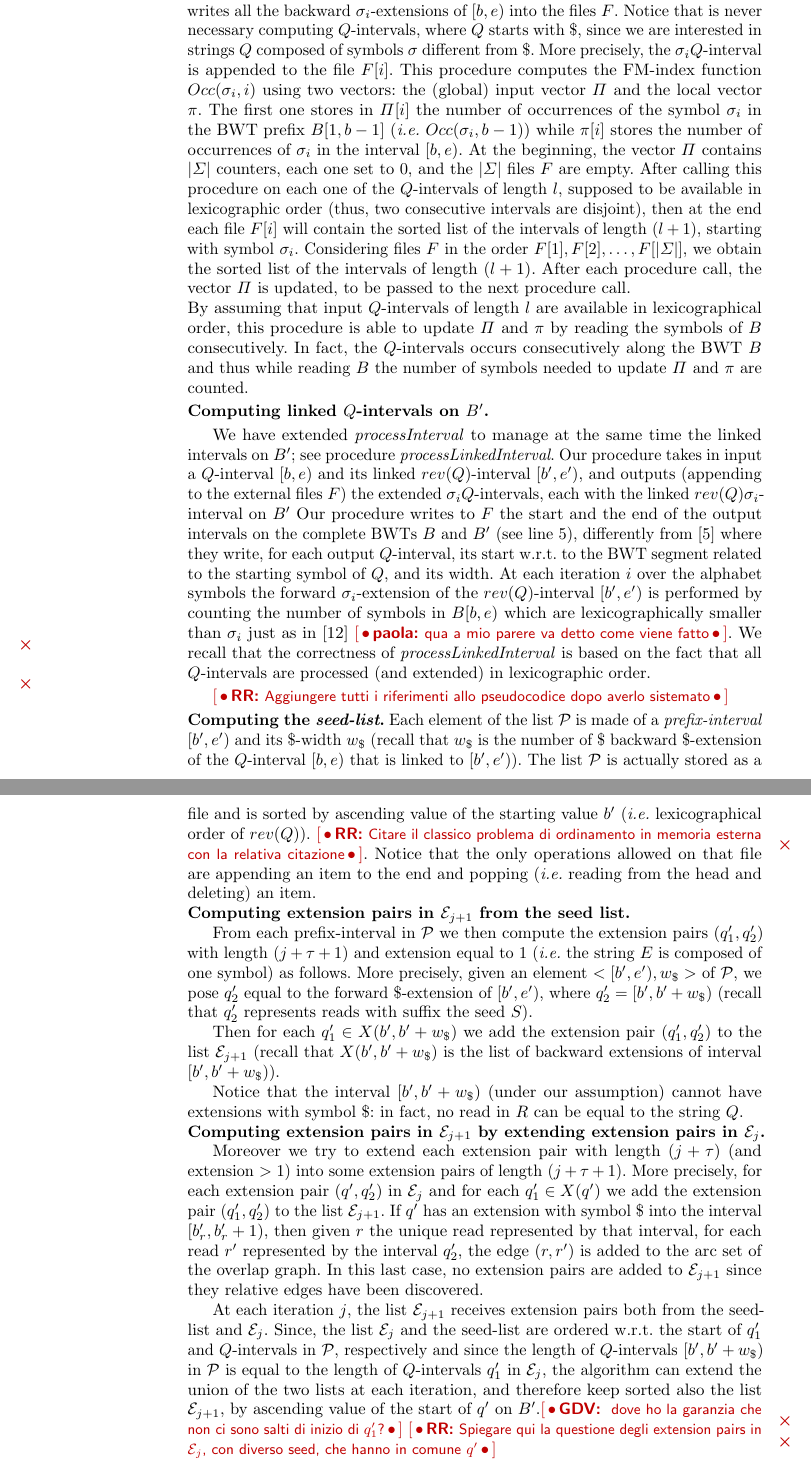
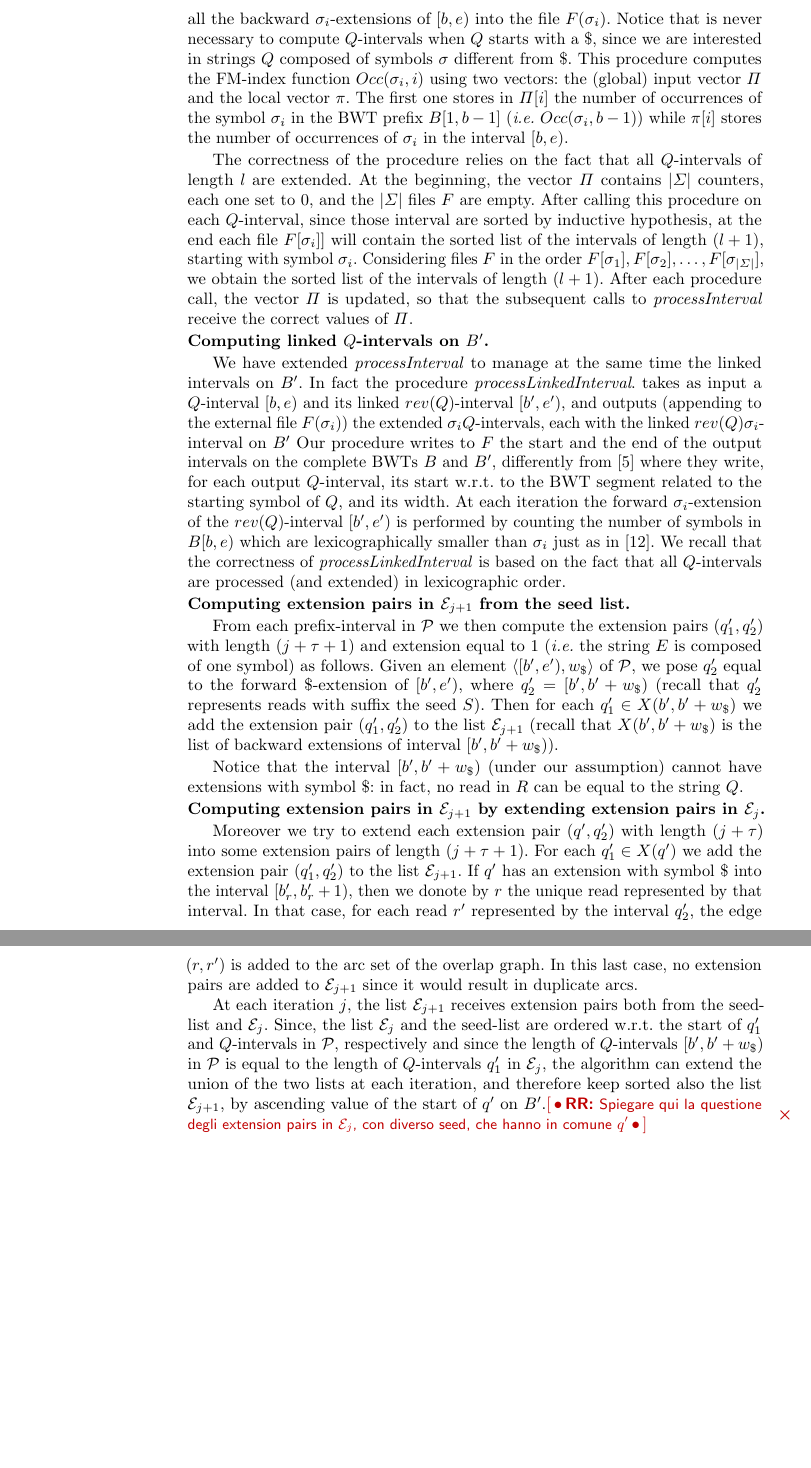
Before and after one commit to AlgoLab/LightStringGraph, a LaTeX paper (paper/EM-string-graph.tex): two parts of pages 8 and 9 of 13, joined at a grey line, cut so that both start at the same text, the shorter picture padded with empty space. Compiled offline with pdfLaTeX; a missing bibliography style is replaced by a similar one.

Commit message:
rivista sezione 3

```diff
--- a/paper/EM-string-graph.tex
+++ b/paper/EM-string-graph.tex
@@ -655,34 +669,50 @@ the procedure \emph{processInterval}~\cite{Cox2012} which is also used in our al
 sorted list of the intervals of length $l-1$. Notice that the intervals of length $1$
 can be easily obtained from the  function $C(\sigma$) which is part of the FM-index.
 
-The procedure \emph{processInterval} takes in input a $Q$-interval $[b,e)$ of
+The procedure \emph{processInterval} takes as input a $Q$-interval $[b,e)$ of
 length $l$, the BWT $B$, a vector $\Pi$ of $|\Sigma|$ counters, an array $F$ of
 $|\Sigma|$ external files, and writes all the backward $\sigma_i$-extensions of
-$[b,e)$ into the files $F$. Notice that is never necessary computing $Q$-intervals, where $Q$ starts with \$, since we are interested in strings $Q$ composed of symbols $\sigma$ different from \$.
-More precisely, the $\sigma_i Q$-interval is appended to the file $F[i]$.
+$[b,e)$ into the file $F(\sigma_{i})$.
+Notice that is never necessary to compute $Q$-intervals when $Q$ starts with a \$, since we are interested in strings $Q$ composed of symbols $\sigma$ different from \$.
+%More precisely, the $\sigma_i Q$-interval is appended to the file $F[i]$.
 This procedure computes the FM-index function $Occ(\sigma_i, i)$ using two
 vectors: the (global) input vector $\Pi$ and the local vector $\pi$.
 The first one stores in $\Pi[i]$ the number of occurrences of  the symbol
-$\sigma_i$ in the BWT prefix $B[1,b-1]$ (\ie $Occ(\sigma_{i}, b-1)$) while $\pi[i]$ stores the number of occurrences of $\sigma_i$ in the interval $[b,e)$. At the beginning, the vector $\Pi$ contains $|\Sigma|$ counters, each one set to $0$, and the $|\Sigma|$ files $F$ are empty.
-After calling this procedure on each one of the $Q$-intervals of length $l$, supposed to be available in lexicographic order (thus, two consecutive intervals are disjoint), then  at the end each file $F[i]$ will contain the sorted list of the intervals of length $(l+1)$, starting with symbol $\sigma_i$. Considering files $F$ in the order $F[1], F[2], \ldots ,F[|\Sigma|]$, we obtain the sorted list of the intervals of length $(l+1)$. After each procedure call, the vector $\Pi$ is updated, to be passed to the next procedure call.\\
-By assuming that input $Q$-intervals of length $l$ are available in lexicographical order, this procedure is able to update $\Pi$ and $\pi$ by reading the symbols of $B$ consecutively.
-In fact, the $Q$-intervals occurs consecutively along the BWT $B$ and  thus while reading $B$ the number of symbols needed to update $\Pi$ and $\pi$ are counted.
+$\sigma_i$ in the BWT prefix $B[1,b-1]$ (\ie $Occ(\sigma_{i}, b-1)$) while
+$\pi[i]$ stores the number of occurrences of $\sigma_i$ in the interval $[b,e)$.
+
+The correctness of the procedure relies on the fact that all $Q$-intervals of
+length $l$ are extended.
+At the beginning, the vector $\Pi$ contains $|\Sigma|$ counters, each one set to $0$, and the $|\Sigma|$ files $F$ are empty.
+After calling this procedure on each $Q$-interval, since those interval are
+sorted by inductive hypothesis,  at the end each file $F[\sigma_{i}]]$ will
+contain the sorted list of the intervals of length $(l+1)$, starting with symbol
+$\sigma_i$.
+Considering files $F$ in the order $F[\sigma_{1}], F[\sigma_{2}], \ldots
+,F[\sigma_{|\Sigma|}]$, we obtain the sorted list of the intervals of length
+$(l+1)$.
+After each procedure call, the vector $\Pi$ is updated, so that the subsequent
+calls to \emph{processInterval} receive the correct values of $\Pi$.
+% By assuming that input $Q$-intervals of length $l$ are available in lexicographical order, this procedure is able to update $\Pi$ and $\pi$ by reading the symbols of $B$ consecutively.
+% In fact, the $Q$-intervals occurs consecutively along the BWT $B$ and  thus while reading $B$ the number of symbols needed to update $\Pi$ and $\pi$ are counted.
 
 \noindent
 {\bf Computing  linked $Q$-intervals on $B'$.}
 
 We have extended \emph{processInterval} to manage at the same time  the linked intervals on
-$B'$; see procedure \emph{processLinkedInterval}.
-Our procedure takes in input a $Q$-interval $[b,e)$ and its linked
-$rev(Q)$-interval $[b',e')$, and outputs (appending to the external files $F$)
+$B'$.
+In fact the procedure \emph{processLinkedInterval}.
+takes as input a $Q$-interval $[b,e)$ and its linked
+$rev(Q)$-interval $[b',e')$, and outputs (appending to the external file $F(\sigma_{i})$)
 the extended $\sigma_i Q$-intervals, each  with the linked $rev(Q)
 \sigma_i$-interval on $B'$
 Our procedure writes to $F$ the start and the end of the output intervals on the
-complete BWTs $B$ and $B'$ (see line 5), differently from~\cite{Cox2012} where they write, for each output $Q$-interval, its start \wrt to the BWT segment related to the starting symbol of $Q$, and its width.
-At each iteration $i$ over the alphabet symbols the forward $\sigma_i$-extension
+complete BWTs $B$ and $B'$, differently from~\cite{Cox2012} where they write, for each output $Q$-interval, its start \wrt to the BWT segment related to the starting symbol of $Q$, and its width.
+At each iteration the forward $\sigma_i$-extension
 of the $rev(Q)$-interval $[b',e')$ is performed by counting
 the number of symbols in $B[b,e)$ which are lexicographically smaller than
-$\sigma_i$ just as in~\cite{Simpson2010}  \notaestesa{paola}{qua a mio parere va detto come viene fatto}.
+$\sigma_i$ just as in~\cite{Simpson2010}.
+%\notaestesa{paola}{qua a mio parere va detto come viene fatto}.
 We recall that the correctness of \emph{processLinkedInterval} is based on the
 fact that all $Q$-intervals are processed (and extended) in lexicographic order.
 
@@ -745,11 +777,10 @@ the end and popping (\ie reading from the head and deleting) an item.
 
 From each  prefix-interval in $\mathcal{P}$ we then compute the extension pairs $(q_{1}', q_{2}')$ with
 length $(j+\tau+1)$ and extension equal to $1$ (\ie the string $E$ is composed of one symbol) as follows.
-More precisely, given an element  $<[b',e'), w_\$>$ of $\mathcal{P}$,
+Given an element  $\langle [b',e'), w_\$ \rangle$ of $\mathcal{P}$,
 we pose $q_{2}'$ equal to the forward \$-extension of  $[b',e')$, where   $q_{2}' = [b',b'+w_\$)$
 (recall that $q_{2}'$ represents reads with suffix the seed $S$).
-
-
+%
 Then
 for each $q_{1}'\in X(b',b'+w_\$)$ we add the extension pair  $(q_{1}',q_{2}')$ to
 the list $\mathcal{E}_{j+1}$ (recall that $ X(b',b'+w_\$)$ is the list of backward extensions of interval $[b',b'+w_\$)$).
@@ -761,10 +792,10 @@ extensions with symbol \$: in fact, no read in $R$ can be equal to the string $Q
 \noindent
 {\bf Computing  extension pairs in $\mathcal{E}_{j+1}$ by extending   extension pairs in $\mathcal{E}_{j}$.}
 
-Moreover we try to extend each extension pair with length $(j+\tau)$ (and extension $>1$) into some
+Moreover we try to extend each extension pair $(q', q_{2}')$ with length $(j+\tau)$ into some
 extension pairs of length $(j+\tau+1)$.
-More precisely, for each extension pair $(q', q_{2}')$ in  $\mathcal{E}_j$ and
-for each $q_{1}'\in X(q')$ we add the extension pair  $(q_{1}',q_{2}')$ to
+%More precisely, for each extension pair $(q', q_{2}')$ in  $\mathcal{E}_j$ and
+For each $q_{1}'\in X(q')$ we add the extension pair  $(q_{1}',q_{2}')$ to
 the list $\mathcal{E}_{j+1}$.
 % At each iteration $j$, the interval $q_{1}'$ of a pair $(q_{1}', q_{2}')$ with
 % extension $e$ in $\mathcal{E}_j$ is backward extended on $B'$, where
@@ -773,10 +804,12 @@ the list $\mathcal{E}_{j+1}$.
 % extend by $\sigma$ on $B$ the  \$ $Q$-intervals, \ie computing the
 % interval of reads having $Q \sigma$ has prefix (see figure \ref{}).
 If  $q'$ has an  extension with symbol \$
-into the interval $[b'_r, b'_r+1)$, then given  $r$ the unique  read represented by that
-interval, for   each read  $r'$ represented by the
+into the interval $[b'_r, b'_r+1)$, then we donote by $r$ the unique  read represented by that
+interval.
+In that case, for   each read  $r'$ represented by the
 interval $q_{2}'$, the edge $(r,r')$ is added to the arc set of the overlap graph.
- In this last case, no extension pairs are added to $\mathcal{E}_{j+1}$ since they relative edges have been discovered.
+In this last case, no extension pairs are added to $\mathcal{E}_{j+1}$ since it
+would result in duplicate arcs.
 
 %$j$-th iteration.
 %Otherwise (if $q'$ has no extensions with symbol \$), an extension
@@ -791,8 +824,7 @@ Since, the list  $\mathcal{E}_{j}$  and the seed-list are ordered w.r.t. the sta
 equal to the length  of  $Q$-intervals $q'_1$ in $\mathcal{E}_{j}$, the
 algorithm can extend the union of the two lists at each iteration, and therefore keep
 sorted also the list $\mathcal{E}_{j+1}$, by ascending value of the
-start of $q'$ on $B'$.\notaestesa{GDV}{ dove ho la
-  garanzia che non ci sono salti di inizio di $q_{1}'$?} \notaestesa{RR}{Spiegare qui la questione degli extension pairs in $\mathcal{E}_j$, con diverso seed, che hanno in comune $q'$}
+start of $q'$ on $B'$.\notaestesa{RR}{Spiegare qui la questione degli extension pairs in $\mathcal{E}_j$, con diverso seed, che hanno in comune $q'$}
 
 
 
```
Also changed, not shown: paper/EM-string-graph.tex (88 more changed lines).
